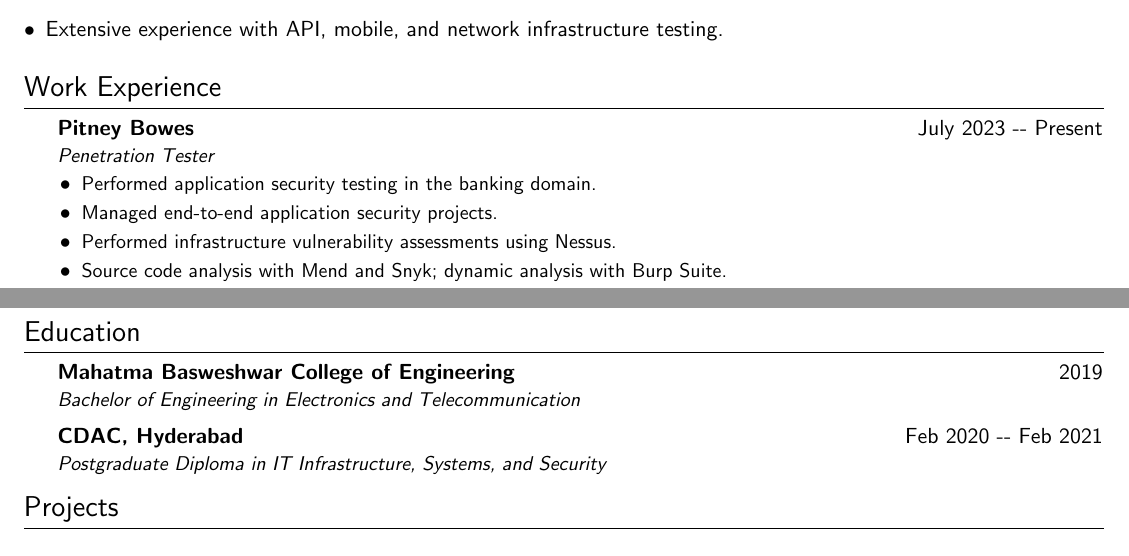
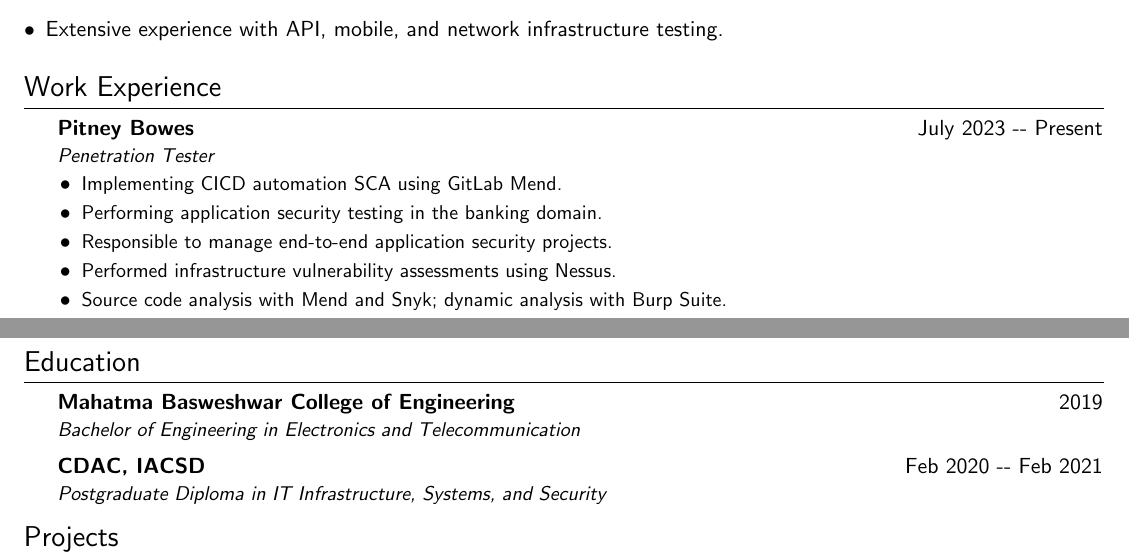
Before and after one commit to shubham1507/my_resume, a LaTeX document (manasi.tex): two parts of pages 1 and 2 of 2, joined at a grey line, cut so that both start at the same text. Compiled offline with pdfLaTeX.

Commit message:
updated manasi's cv

```diff
--- a/manasi.tex
+++ b/manasi.tex
@@ -71,8 +71,9 @@
 \resumeSubHeadingListStart{}
   \resumeSubheading{Pitney Bowes}{July 2023 -- Present}{Penetration Tester}{}
   \resumeItemListStart{}
-    \resumeItem{Performed application security testing in the banking domain.}
-    \resumeItem{Managed end-to-end application security projects.}
+    \resumeItem{Implementing CICD automation SCA using GitLab Mend.}
+    \resumeItem{Performing application security testing in the banking domain.}
+    \resumeItem{Responsible to manage end-to-end application security projects.}
     \resumeItem{Performed infrastructure vulnerability assessments using Nessus.}
     \resumeItem{Source code analysis with Mend and Snyk; dynamic analysis with Burp Suite.}
     \resumeItem{Generated and presented remediation reports.}
@@ -112,7 +113,7 @@
 \section*{Education}
 \resumeSubHeadingListStart{}
     \resumeSubheading{Mahatma Basweshwar College of Engineering}{2019}{Bachelor of Engineering in Electronics and Telecommunication}{}
-    \resumeSubheading{CDAC, Hyderabad}{Feb 2020 -- Feb 2021}{Postgraduate Diploma in IT Infrastructure, Systems, and Security}{}
+    \resumeSubheading{CDAC, IACSD}{Feb 2020 -- Feb 2021}{Postgraduate Diploma in IT Infrastructure, Systems, and Security}{}
 \resumeSubHeadingListEnd{}
 
 \section*{Projects}
```
Also changed, not shown: README.md, 4 other files.
